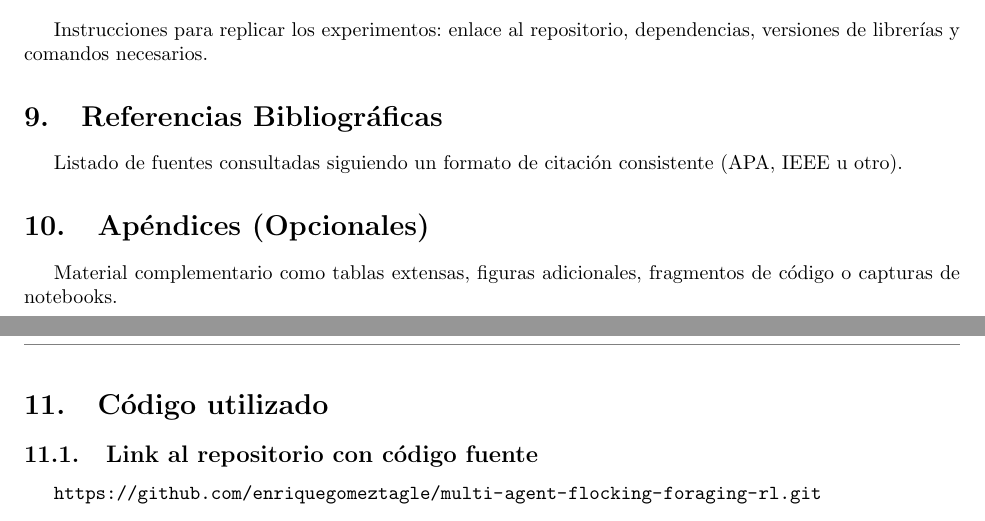
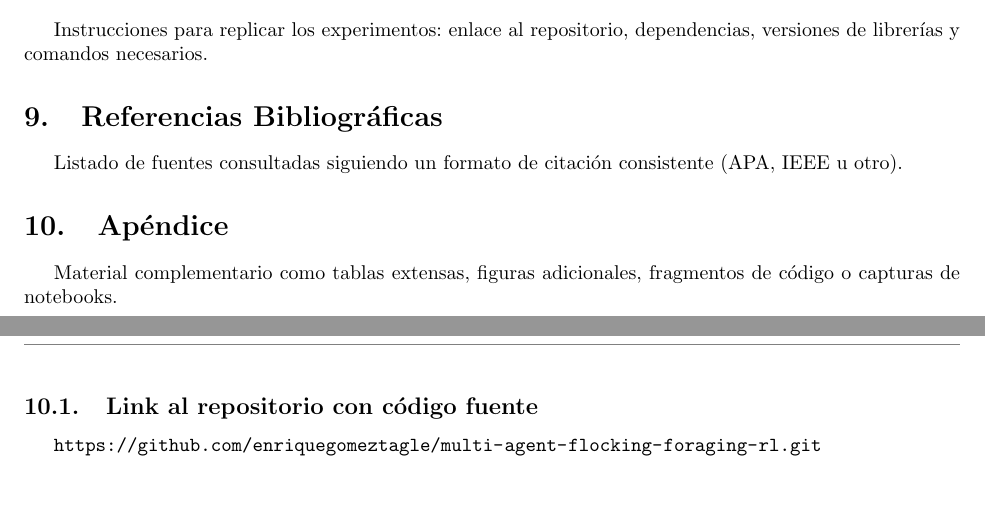
Before and after one commit to enriquegomeztagle/multi-agent-flocking-foraging-rl, a LaTeX paper (docs/final_docs/main.tex): two parts of pages 4 and 5 of 5, joined at a grey line, cut so that both start at the same text, the shorter picture padded with empty space. Compiled offline with pdfLaTeX.

Commit message:
Refactor appendices section in main.tex, renaming "Apéndices (Opcionales)" to "Apéndice" and removing the redundant "Código utilizado" section. This streamlines the document structure and improves clarity for supplementary materials.

```diff
--- a/docs/final_docs/main.tex
+++ b/docs/final_docs/main.tex
@@ -117,12 +117,8 @@ Instrucciones para replicar los experimentos: enlace al repositorio, dependencia
 Listado de fuentes consultadas siguiendo un formato de citación consistente (APA, IEEE u otro).
 
 %%%%%%%%%%%%%%%%%%%%%%%%%%%%%%%%%%%%%%%%%%%%%%%%%%%%%%%%%%%%%%%%%%%%%%%%%%%%%%%%%%%%%%%%%%%%%%%%%%%%%%%%%%%%%%
-\section{Apéndices (Opcionales)}
+\section{Apéndice}
 Material complementario como tablas extensas, figuras adicionales, fragmentos de código o capturas de notebooks.
-
-%%%%%%%%%%%%%%%%%%%%%%%%%%%%%%%%%%%%%%%%%%%%%%%%%%%%%%%%%%%%%%%%%%%%%%%%%%%%%%%%%%%%%%%%%%%%%%%%%%%%%%%%%%%%%%%%%%%%%%%%%%%%%%%%%%%%%%%%%%%%%%%%%%%%%%%%%%%%%%%%%%%%%%%%%%%%%%%%%%%%%%%%%%%%%%
-%%%%%%%%%%%%%%%%%%%%%%%%%%%%%%%%%%%%%%%%%%%%%%%%%%%%%%%%%%%%%%%%%%%%%%%%%%%%%%%%%%%%%%%%%%%%%%%%%%%%%%%%%%%%%%%%%%%%%%%%%%%%%%%%%%%%%%%%%%%%%%%%%%%%%%%%%%%%%%%%%%%%%%%%%%%%%%%%%%%%%%%%%%%%%%
-\section{Código utilizado}
 \subsection{Link al repositorio con código fuente}
 \url{https://github.com/enriquegomeztagle/multi-agent-flocking-foraging-rl.git}
 %%%%%%%%%%%%%%%%%%%%%%%%%%%%%%%%%%%%%%%%%%%%%%%%%%%%%%%%%%%%%%%%%%%%%%%%%%%%%%%%%%%%%%%%%%%%%%%%%%%%%%%%%%%%%%%%%%%%%%%%%%%%%%%%%%%%%%%%%%%%%%%%%%%%%%%%%%%%%%%%%%%%%%%%%%%%%%%%%%%%%%%%%%%%%%
```
Also changed, not shown: docs/final_docs/main.pdf.
